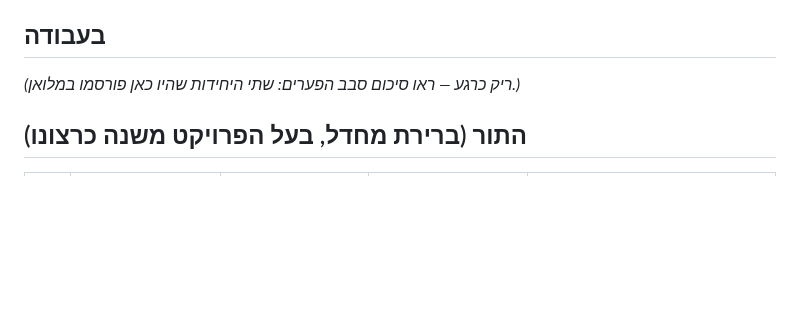
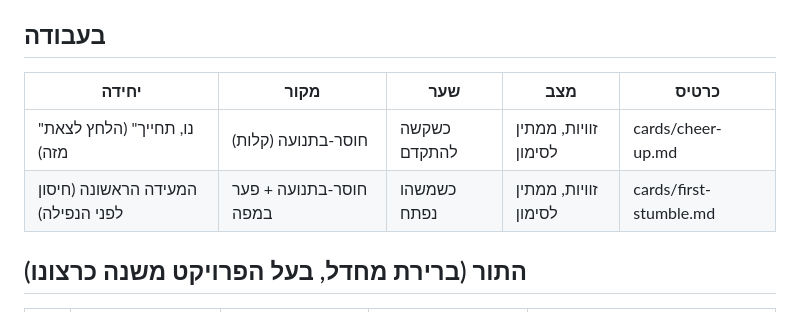
Before and after one commit to dj1234e123-hub/nekudat-mabat, a Markdown page: docs/moments/BACKLOG.md, the part around the change. Drawn GitHub-style; blank space fills up the shorter version.

Commit message:
מנוע הרגעים: שתי יחידות חדשות (קלות, חיסון) – כרטיסי חוויה ובנקי זוויות
Co-Authored-By: Claude Opus 5.5 <noreply@anthropic.com>
Claude-Session: https://claude.ai/code/session_01PErZYD8wrUr63vBnjRGg4N

```diff
--- a/docs/moments/BACKLOG.md
+++ b/docs/moments/BACKLOG.md
@@ -5,7 +5,10 @@
 
 ## בעבודה
 
-_(ריק כרגע — ראו סיכום סבב הפערים: שתי היחידות שהיו כאן פורסמו במלואן.)_
+| יחידה | מקור | שער | מצב | כרטיס |
+|---|---|---|---|---|
+| "נו, תחייך" (הלחץ לצאת מזה) | חוסר-בתנועה (קלות) | כשקשה להתקדם | זוויות, ממתין לסימון | cards/cheer-up.md |
+| המעידה הראשונה (חיסון לפני הנפילה) | חוסר-בתנועה + פער במפה | כשמשהו נפתח | זוויות, ממתין לסימון | cards/first-stumble.md |
 
 ## התור (ברירת מחדל, בעל הפרויקט משנה כרצונו)
 
```
Also changed, not shown: 2 other files.
